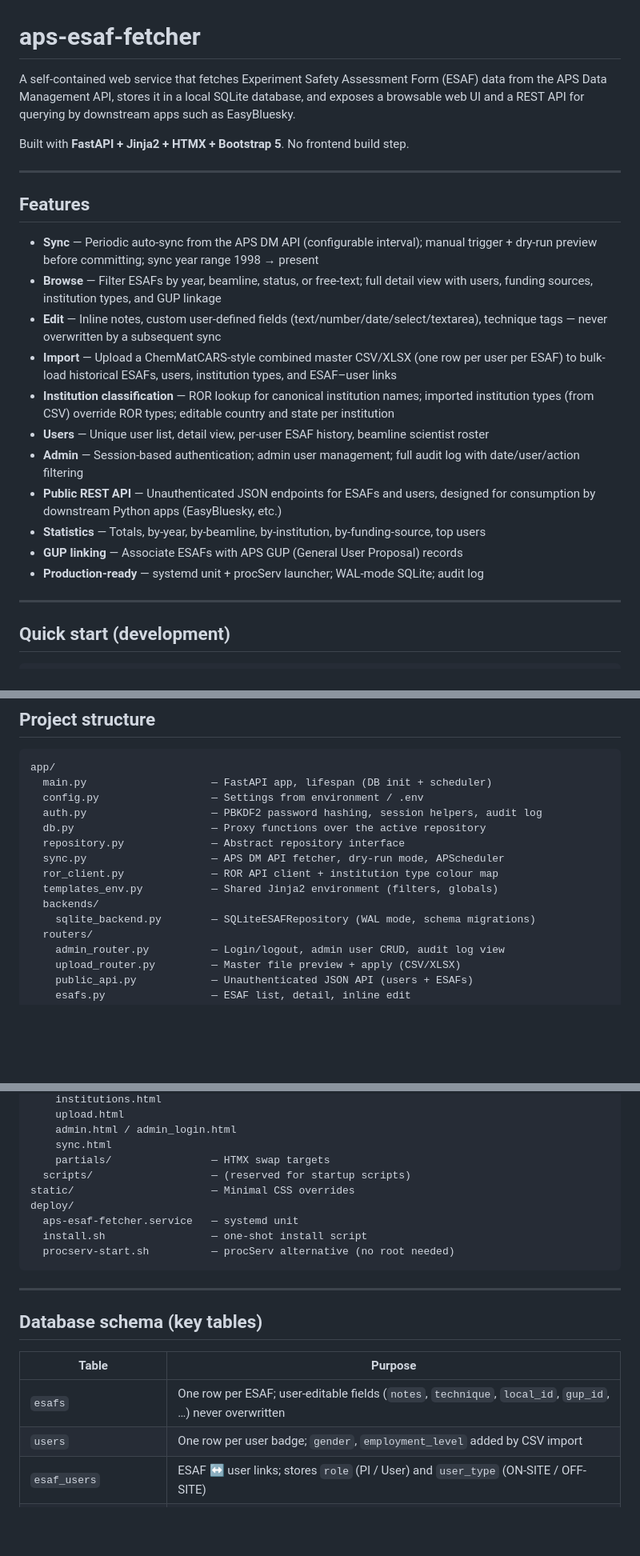
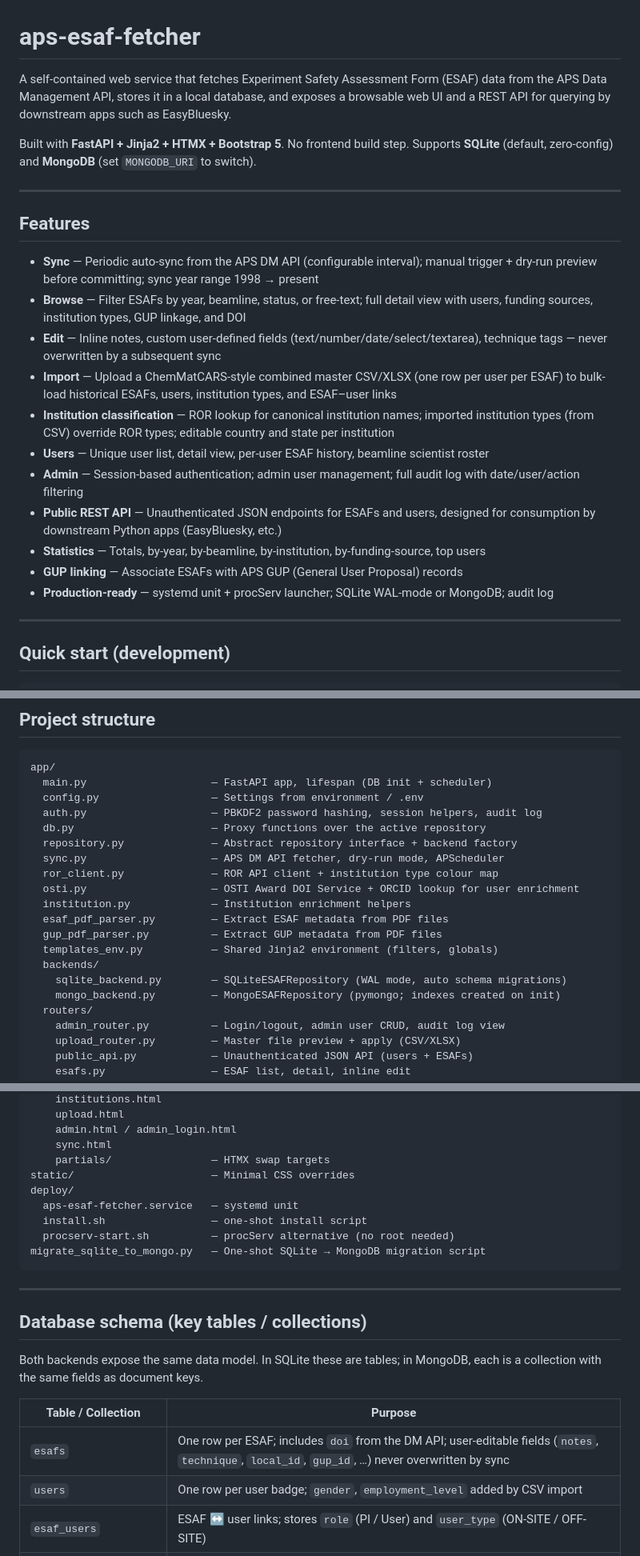
Before and after one commit to nayanbera/aps-esaf-fetcher, a Markdown page: README.md, 3 parts joined by grey strips. Shown at 80% size. GitHub-like rendering; blank space fills up the shorter version.

````diff
--- a/README.md
+++ b/README.md
@@ -1,10 +1,11 @@
 # aps-esaf-fetcher
 
 A self-contained web service that fetches Experiment Safety Assessment Form (ESAF) data
-from the APS Data Management API, stores it in a local SQLite database, and exposes a
+from the APS Data Management API, stores it in a local database, and exposes a
 browsable web UI and a REST API for querying by downstream apps such as EasyBluesky.
 
 Built with **FastAPI + Jinja2 + HTMX + Bootstrap 5**. No frontend build step.
+Supports **SQLite** (default, zero-config) and **MongoDB** (set `MONGODB_URI` to switch).
 
 ---
 
@@ -13,7 +14,7 @@ Built with **FastAPI + Jinja2 + HTMX + Bootstrap 5**. No frontend build step.
 - **Sync** — Periodic auto-sync from the APS DM API (configurable interval); manual
   trigger + dry-run preview before committing; sync year range 1998 → present
 - **Browse** — Filter ESAFs by year, beamline, status, or free-text; full detail view
-  with users, funding sources, institution types, and GUP linkage
+  with users, funding sources, institution types, GUP linkage, and DOI
 - **Edit** — Inline notes, custom user-defined fields (text/number/date/select/textarea),
   technique tags — never overwritten by a subsequent sync
 - **Import** — Upload a ChemMatCARS-style combined master CSV/XLSX (one row per user
@@ -27,7 +28,8 @@ Built with **FastAPI + Jinja2 + HTMX + Bootstrap 5**. No frontend build step.
   consumption by downstream Python apps (EasyBluesky, etc.)
 - **Statistics** — Totals, by-year, by-beamline, by-institution, by-funding-source, top users
 - **GUP linking** — Associate ESAFs with APS GUP (General User Proposal) records
-- **Production-ready** — systemd unit + procServ launcher; WAL-mode SQLite; audit log
+- **Production-ready** — systemd unit + procServ launcher; SQLite WAL-mode or MongoDB;
+  audit log
 
 ---
 
@@ -297,12 +346,17 @@ app/
   config.py                  — Settings from environment / .env
   auth.py                    — PBKDF2 password hashing, session helpers, audit log
   db.py                      — Proxy functions over the active repository
-  repository.py              — Abstract repository interface
+  repository.py              — Abstract repository interface + backend factory
   sync.py                    — APS DM API fetcher, dry-run mode, APScheduler
   ror_client.py              — ROR API client + institution type colour map
+  osti.py                    — OSTI Award DOI Service + ORCID lookup for user enrichment
+  institution.py             — Institution enrichment helpers
+  esaf_pdf_parser.py         — Extract ESAF metadata from PDF files
+  gup_pdf_parser.py          — Extract GUP metadata from PDF files
   templates_env.py           — Shared Jinja2 environment (filters, globals)
   backends/
-    sqlite_backend.py        — SQLiteESAFRepository (WAL mode, schema migrations)
+    sqlite_backend.py        — SQLiteESAFRepository (WAL mode, auto schema migrations)
+    mongo_backend.py         — MongoESAFRepository (pymongo; indexes created on init)
   routers/
     admin_router.py          — Login/logout, admin user CRUD, audit log view
     upload_router.py         — Master file preview + apply (CSV/XLSX)
@@ -325,21 +379,24 @@ app/
     admin.html / admin_login.html
     sync.html
     partials/                — HTMX swap targets
-  scripts/                   — (reserved for startup scripts)
 static/                      — Minimal CSS overrides
 deploy/
   aps-esaf-fetcher.service   — systemd unit
   install.sh                 — one-shot install script
   procserv-start.sh          — procServ alternative (no root needed)
+migrate_sqlite_to_mongo.py   — One-shot SQLite → MongoDB migration script
 ```
 
 ---
 
-## Database schema (key tables)
+## Database schema (key tables / collections)
 
-| Table | Purpose |
+Both backends expose the same data model. In SQLite these are tables; in MongoDB,
+each is a collection with the same fields as document keys.
+
+| Table / Collection | Purpose |
 |---|---|
-| `esafs` | One row per ESAF; user-editable fields (`notes`, `technique`, `local_id`, `gup_id`, …) never overwritten |
+| `esafs` | One row per ESAF; includes `doi` from the DM API; user-editable fields (`notes`, `technique`, `local_id`, `gup_id`, …) never overwritten by sync |
 | `users` | One row per user badge; `gender`, `employment_level` added by CSV import |
 | `esaf_users` | ESAF ↔ user links; stores `role` (PI / User) and `user_type` (ON-SITE / OFF-SITE) |
 | `funding_sources` | One row per (esaf_id, source) |
````
Also changed, not shown: other parts of README.md (+54 -4 lines).
